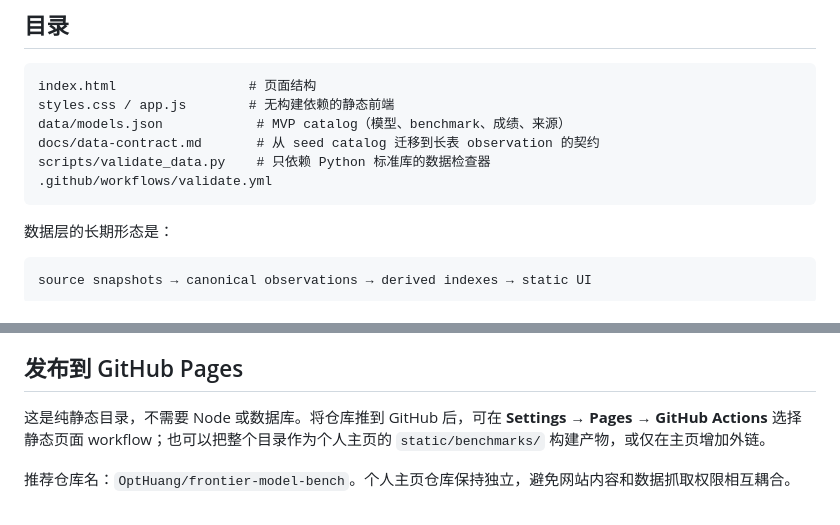
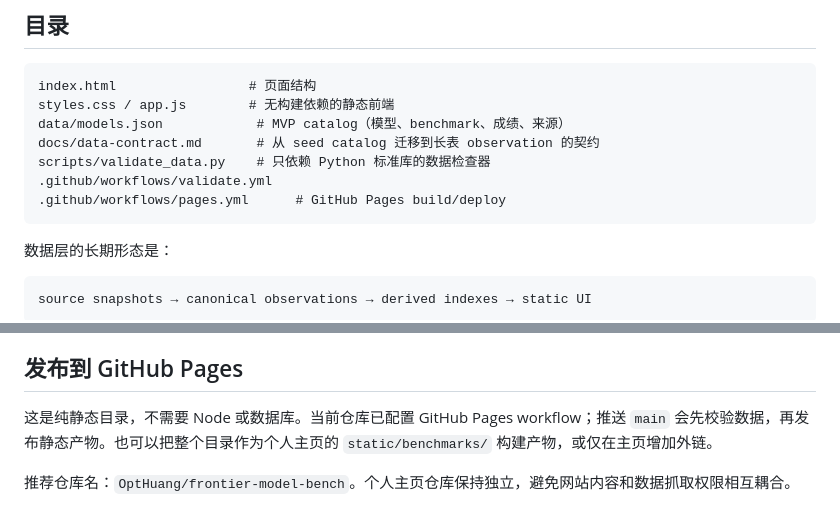
Before and after one commit to OptHuang/frontier-model-bench, a Markdown page: README.md, 2 parts joined by grey strips. Drawn GitHub-style.

Commit message:
Document Pages deployment

````diff
--- a/README.md
+++ b/README.md
@@ -22,6 +22,7 @@ data/models.json            # MVP catalog（模型、benchmark、成绩、来源
 docs/data-contract.md       # 从 seed catalog 迁移到长表 observation 的契约
 scripts/validate_data.py    # 只依赖 Python 标准库的数据检查器
 .github/workflows/validate.yml
+.github/workflows/pages.yml      # GitHub Pages build/deploy
 ```
 
 数据层的长期形态是：
@@ -56,6 +57,6 @@ GitHub Actions 会在涉及 `data/`、`scripts/` 或 schema 的 push/PR 上自
 
 ## 发布到 GitHub Pages
 
-这是纯静态目录，不需要 Node 或数据库。将仓库推到 GitHub 后，可在 **Settings → Pages → GitHub Actions** 选择静态页面 workflow；也可以把整个目录作为个人主页的 `static/benchmarks/` 构建产物，或仅在主页增加外链。
+这是纯静态目录，不需要 Node 或数据库。当前仓库已配置 GitHub Pages workflow；推送 `main` 会先校验数据，再发布静态产物。也可以把整个目录作为个人主页的 `static/benchmarks/` 构建产物，或仅在主页增加外链。
 
 推荐仓库名：`OptHuang/frontier-model-bench`。个人主页仓库保持独立，避免网站内容和数据抓取权限相互耦合。
````
